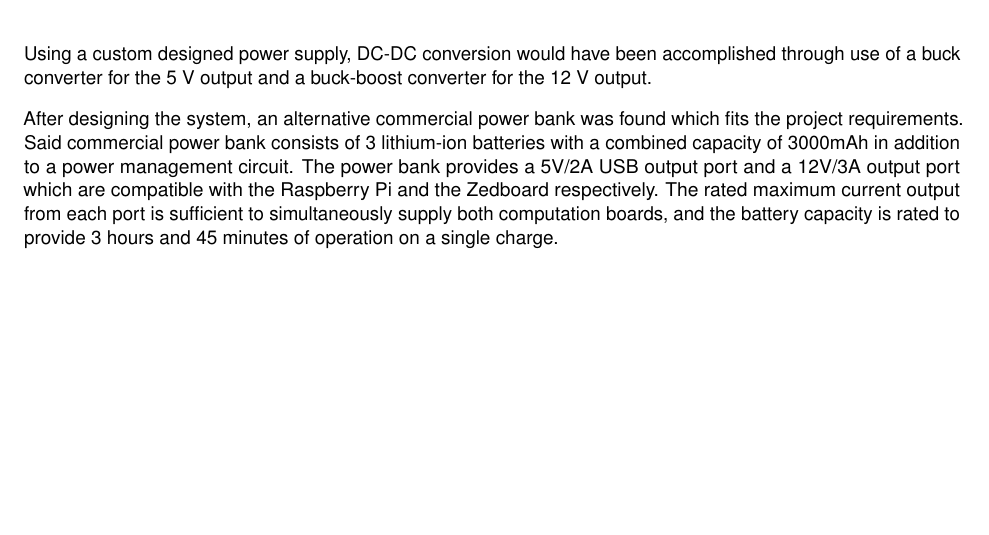
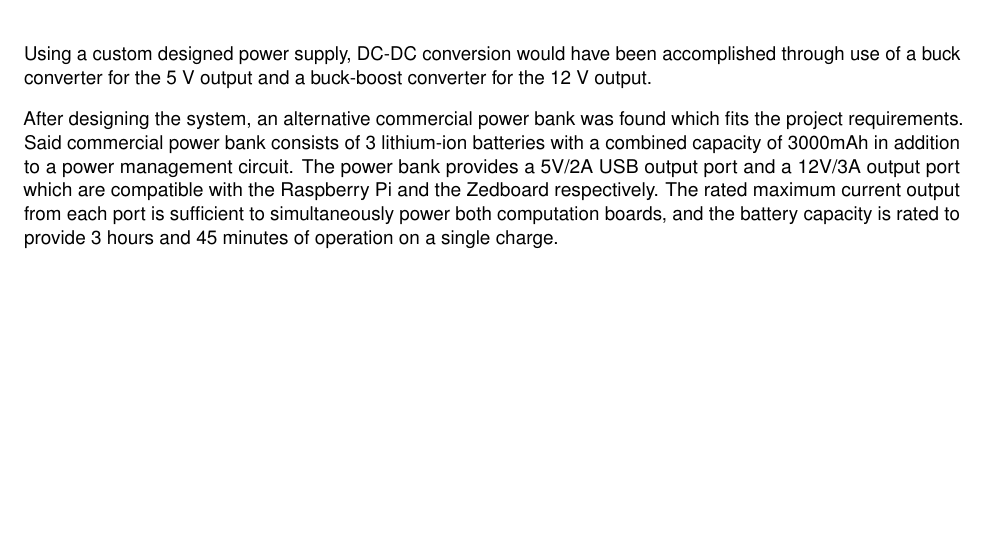
Before and after one commit to Capstone-Skynet/Capstone-Skynet.github.io, a LaTeX document (docs/design/design_document.tex, which reads docs/design/3_1_7_computing_power.tex): part of page 21 of 32, cut so that both start at the same text. Compiled offline with pdfLaTeX.

Commit message:
Update docs/design/3_1_7_computing_power.tex
Co-Authored-By: Peter Deutsch <peterdeutsch42@gmail.com>

```diff
--- a/docs/design/3_1_7_computing_power.tex
+++ b/docs/design/3_1_7_computing_power.tex
@@ -31,7 +31,7 @@ Initially a custom designed power supply system was intended to be used. It was
 
 Using a custom designed power supply, DC-DC conversion would have been accomplished through use of a buck converter for the 5 V output and a buck-boost converter for the 12 V output.
 
-After designing the system, an alternative commercial power bank was found which fits the project requirements. Said commercial power bank consists of 3 lithium-ion batteries with a combined capacity of 3000mAh in addition to a power management circuit. The power bank provides a 5V/2A USB output port and a 12V/3A output port which are compatible with the Raspberry Pi and the Zedboard respectively. The rated maximum current output from each port is sufficient to simultaneously supply both computation boards, and the battery capacity is rated to provide 3 hours and 45 minutes of operation on a single charge.
+After designing the system, an alternative commercial power bank was found which fits the project requirements. Said commercial power bank consists of 3 lithium-ion batteries with a combined capacity of 3000mAh in addition to a power management circuit. The power bank provides a 5V/2A USB output port and a 12V/3A output port which are compatible with the Raspberry Pi and the Zedboard respectively. The rated maximum current output from each port is sufficient to simultaneously power both computation boards, and the battery capacity is rated to provide 3 hours and 45 minutes of operation on a single charge.
 
 \begin{figure}[H]
 \centering
```
